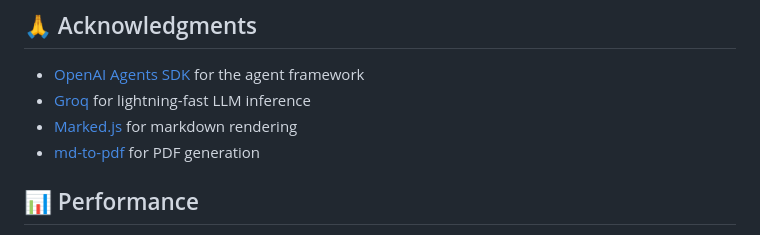
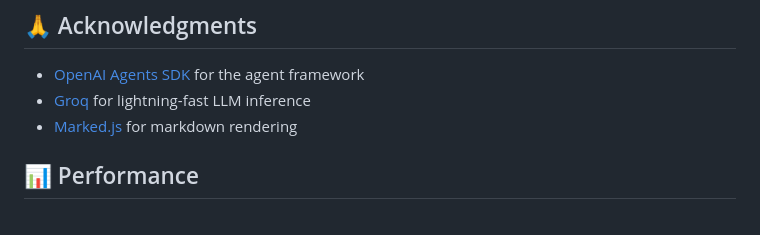
Before and after one commit to uditya2004/Lab-Report-Generation-Ai-Agent, a Markdown page: README.md, the part around the change. Rendered like a GitHub page.

Commit message:
Remove md-to-pdf from dependencies list
Removed md-to-pdf from the list of dependencies.

```diff
--- a/README.md
+++ b/README.md
@@ -249,7 +249,6 @@ This project is licensed under the ISC License.
 - [OpenAI Agents SDK](https://github.com/openai/agents-sdk) for the agent framework
 - [Groq](https://groq.com/) for lightning-fast LLM inference
 - [Marked.js](https://marked.js.org/) for markdown rendering
-- [md-to-pdf](https://github.com/simonhaenisch/md-to-pdf) for PDF generation
 
 ## 📊 Performance
 
```
